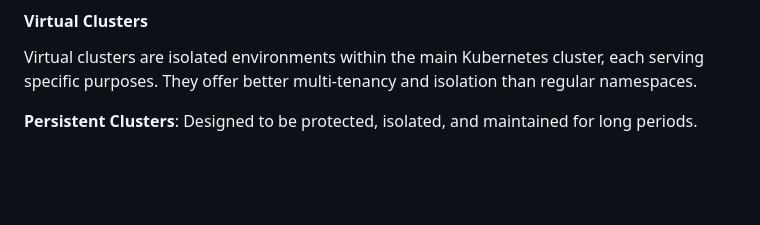
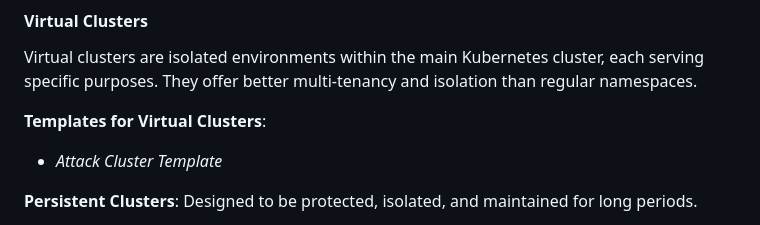
Before and after one commit to OTRLabs/clandestine-cli, a Markdown page: docs/outline.md, the part around the change. Rendered like a GitHub page; blank space fills up the shorter version.

Commit message:
feat: Add Attack Cluster Template for Virtual Clusters

```diff
--- a/docs/outline.md
+++ b/docs/outline.md
@@ -34,6 +34,10 @@ The Kubernetes cluster is the foundation of the multiverse, providing the infras
 #### Virtual Clusters
 
 Virtual clusters are isolated environments within the main Kubernetes cluster, each serving specific purposes. They offer better multi-tenancy and isolation than regular namespaces.
+
+**Templates for Virtual Clusters**:
+- *Attack Cluster Template*
+
 
 **Persistent Clusters**: Designed to be protected, isolated, and maintained for long periods.
 - [Admin Cluster](docs/vclusters/Admin-Cluster.md)
```
